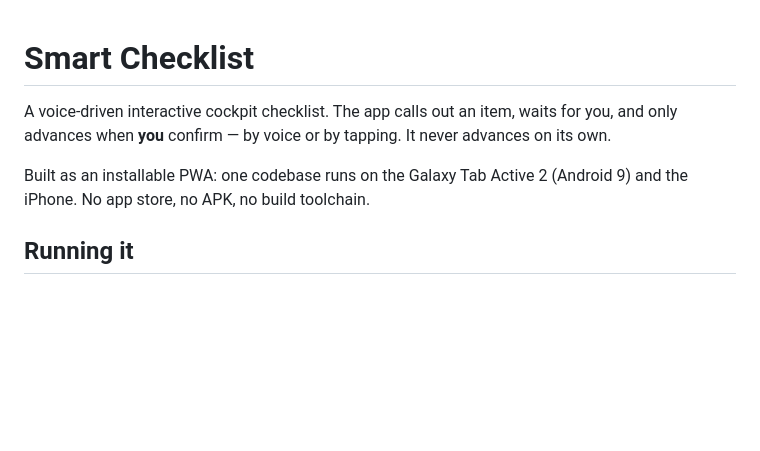
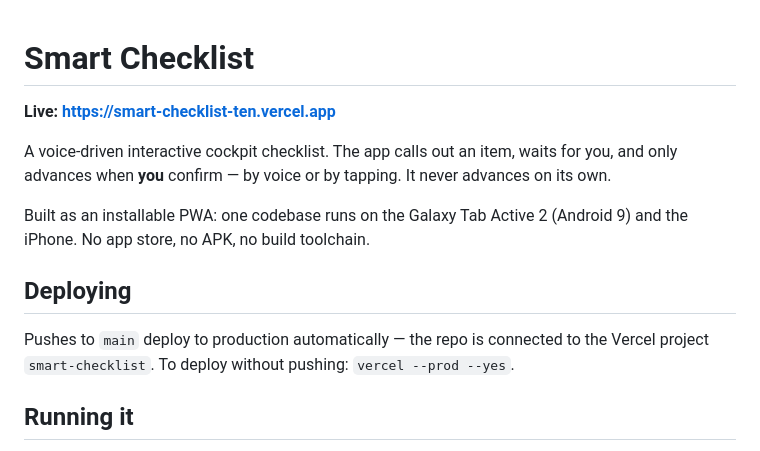
Before and after one commit to maor561/SmartCheckList, a Markdown page: README.md, the part around the change. GitHub-like rendering; blank space fills up the shorter version.

Commit message:
docs: add live URL and deploy instructions
Co-Authored-By: Claude Opus 4.8 <noreply@anthropic.com>

```diff
--- a/README.md
+++ b/README.md
@@ -1,10 +1,17 @@
 # Smart Checklist
+
+**Live: https://smart-checklist-ten.vercel.app**
 
 A voice-driven interactive cockpit checklist. The app calls out an item, waits for you,
 and only advances when **you** confirm — by voice or by tapping. It never advances on its own.
 
 Built as an installable PWA: one codebase runs on the Galaxy Tab Active 2 (Android 9) and
 the iPhone. No app store, no APK, no build toolchain.
+
+## Deploying
+
+Pushes to `main` deploy to production automatically — the repo is connected to the Vercel
+project `smart-checklist`. To deploy without pushing: `vercel --prod --yes`.
 
 ## Running it
 
```
